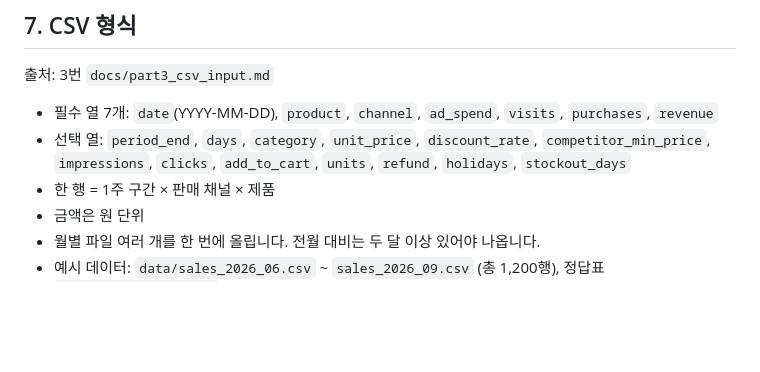
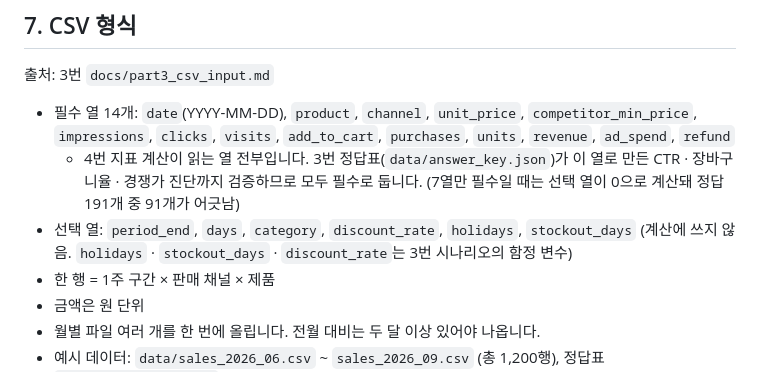
Before and after one commit to ctaleez51-art/sales-analysis, a Markdown page: DevelopDoc/PRD.md, the part around the change. Drawn GitHub-style; blank space fills up the shorter version.

```diff
--- a/DevelopDoc/PRD.md
+++ b/DevelopDoc/PRD.md
@@ -67,8 +67,9 @@
 ## 7. CSV 형식
 출처: 3번 `docs/part3_csv_input.md`
 
-- 필수 열 7개: `date`(YYYY-MM-DD), `product`, `channel`, `ad_spend`, `visits`, `purchases`, `revenue`
-- 선택 열: `period_end`, `days`, `category`, `unit_price`, `discount_rate`, `competitor_min_price`, `impressions`, `clicks`, `add_to_cart`, `units`, `refund`, `holidays`, `stockout_days`
+- 필수 열 14개: `date`(YYYY-MM-DD), `product`, `channel`, `unit_price`, `competitor_min_price`, `impressions`, `clicks`, `visits`, `add_to_cart`, `purchases`, `units`, `revenue`, `ad_spend`, `refund`
+  - 4번 지표 계산이 읽는 열 전부입니다. 3번 정답표(`data/answer_key.json`)가 이 열로 만든 CTR · 장바구니율 · 경쟁가 진단까지 검증하므로 모두 필수로 둡니다. (7열만 필수일 때는 선택 열이 0으로 계산돼 정답 191개 중 91개가 어긋남)
+- 선택 열: `period_end`, `days`, `category`, `discount_rate`, `holidays`, `stockout_days` (계산에 쓰지 않음. `holidays` · `stockout_days` · `discount_rate`는 3번 시나리오의 함정 변수)
 - 한 행 = 1주 구간 × 판매 채널 × 제품
 - 금액은 원 단위
 - 월별 파일 여러 개를 한 번에 올립니다. 전월 대비는 두 달 이상 있어야 나옵니다.
```
Also changed, not shown: DevelopDoc/ANALYSIS_SUBMISSION.md (+2 -2 lines), DevelopDoc/TECH_SPEC.md (+1 -1 lines).
